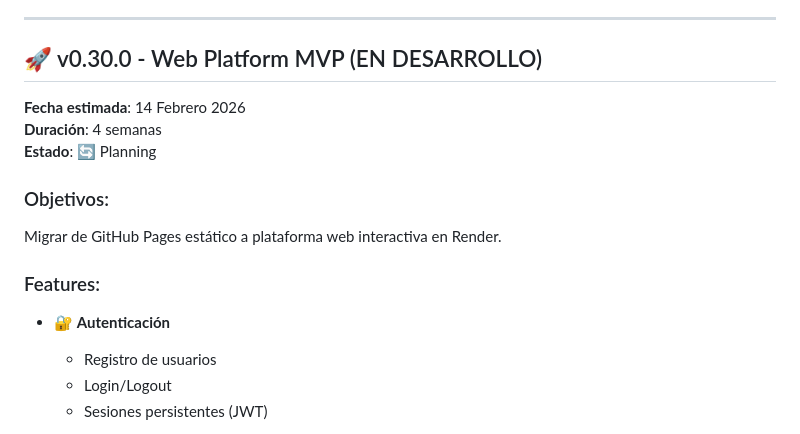
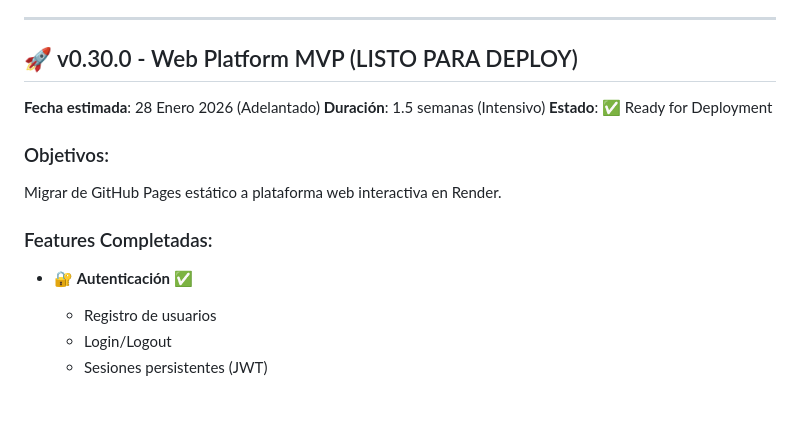
Before and after one commit to wigsdev/salesforce_admin, a Markdown page: docs/ROADMAP.md, the part around the change. GitHub-like rendering; blank space fills up the shorter version.

Commit message:
docs: sync roadmap status to ready for deployment

```diff
--- a/docs/ROADMAP.md
+++ b/docs/ROADMAP.md
@@ -31,16 +31,16 @@ Docs                       Content       Content       Platform
 
 ---
 
-## 🚀 v0.30.0 - Web Platform MVP (EN DESARROLLO)
-**Fecha estimada**: 14 Febrero 2026
-**Duración**: 4 semanas
-**Estado**: 🔄 Planning
+## 🚀 v0.30.0 - Web Platform MVP (LISTO PARA DEPLOY)
+**Fecha estimada**: 28 Enero 2026 (Adelantado)
+**Duración**: 1.5 semanas (Intensivo)
+**Estado**: ✅ Ready for Deployment
 
 ### Objetivos:
 Migrar de GitHub Pages estático a plataforma web interactiva en Render.
 
-### Features:
-- 🔐 **Autenticación**
+### Features Completadas:
+- 🔐 **Autenticación** ✅
   - Registro de usuarios
   - Login/Logout
   - Sesiones persistentes (JWT)
```
